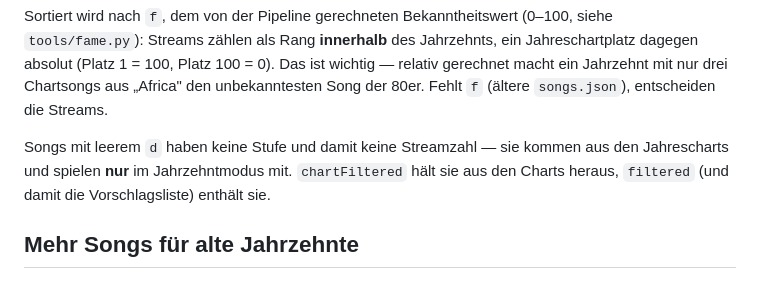
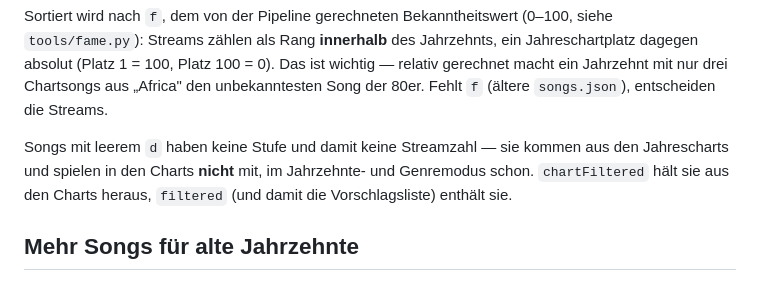
Before and after one commit to Buschiiiii/Songraten, a Markdown page: CLAUDE.md, the part around the change. GitHub-like rendering.

Commit message:
Doku: Songs ohne Stufe spielen auch im Genremodus mit
Co-Authored-By: Claude Opus 5 <noreply@anthropic.com>
Claude-Session: https://claude.ai/code/session_01DeSWnqrpoPNA6qFGgcA9rX

```diff
--- a/CLAUDE.md
+++ b/CLAUDE.md
@@ -127,9 +127,9 @@ Chartsongs aus „Africa" den unbekanntesten Song der 80er. Fehlt `f` (ältere
 `songs.json`), entscheiden die Streams.
 
 Songs mit leerem `d` haben keine Stufe und damit keine Streamzahl — sie kommen
-aus den Jahrescharts und spielen **nur** im Jahrzehntmodus mit. `chartFiltered`
-hält sie aus den Charts heraus, `filtered` (und damit die Vorschlagsliste)
-enthält sie.
+aus den Jahrescharts und spielen in den Charts **nicht** mit, im Jahrzehnte-
+und Genremodus schon. `chartFiltered` hält sie aus den Charts heraus,
+`filtered` (und damit die Vorschlagsliste) enthält sie.
 
 ## Mehr Songs für alte Jahrzehnte
 
```
